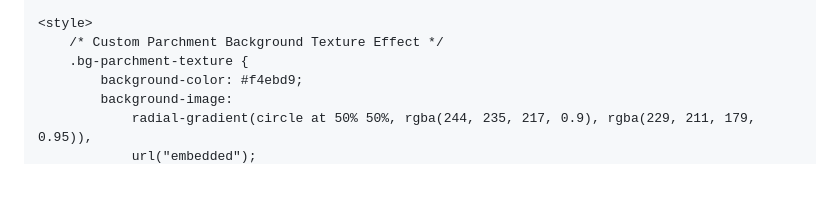
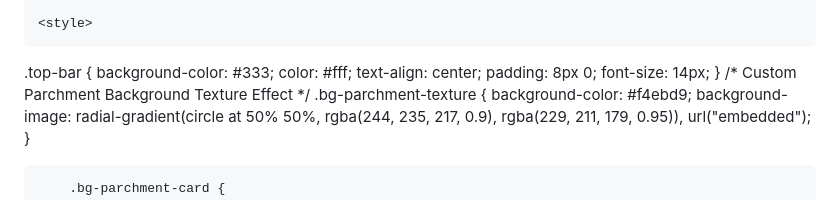
Before and after one commit to SantiMedica/boda, a Markdown page: README.md, the part around the change. Drawn GitHub-style.

```diff
--- a/README.md
+++ b/README.md
@@ -40,6 +40,14 @@
     </script>
 
     <style>
+
+.top-bar {
+  background-color: #333;
+  color: #fff;
+  text-align: center;
+  padding: 8px 0;
+  font-size: 14px;
+}
         /* Custom Parchment Background Texture Effect */
         .bg-parchment-texture {
             background-color: #f4ebd9;
```
